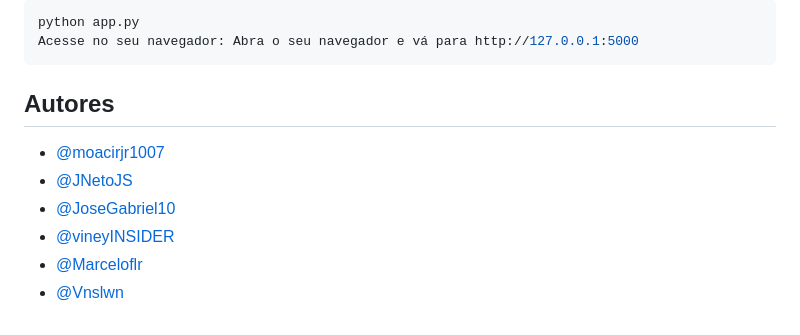
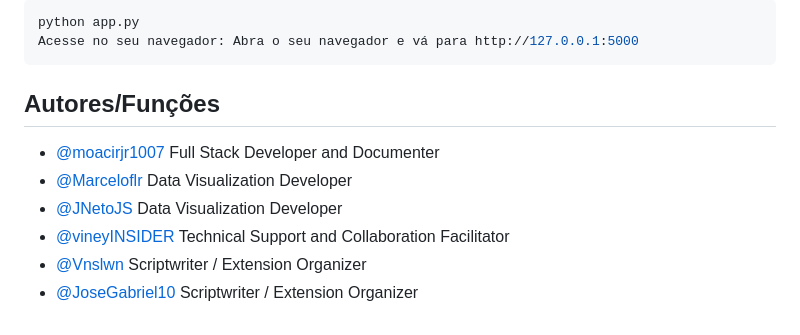
Before and after one commit to moacirjr1007/bigdata.py, a Markdown page: README.md, the part around the change. Drawn GitHub-style.

Commit message:
Funções de cada autor

````diff
--- a/README.md
+++ b/README.md
@@ -126,11 +126,11 @@ python app.py
 Acesse no seu navegador: Abra o seu navegador e vá para http://127.0.0.1:5000
 ```
 
-## Autores
+## Autores/Funções
 
-- [@moacirjr1007](https://www.github.com/moacirjr1007)
-- [@JNetoJS](https://www.github.com/JNetoJS)
-- [@JoseGabriel10](https://www.github.com/JoseGabriel10)
-- [@vineyINSIDER](https://www.github.com/vineyINSIDER)
-- [@Marceloflr](https://www.github.com/Marceloflr)
-- [@Vnslwn](https://www.github.com/Vnslwn)
+- [@moacirjr1007](https://www.github.com/moacirjr1007) Full Stack Developer and Documenter
+- [@Marceloflr](https://www.github.com/Marceloflr) Data Visualization Developer
+- [@JNetoJS](https://www.github.com/JNetoJS) Data Visualization Developer
+- [@vineyINSIDER](https://www.github.com/vineyINSIDER) Technical Support and Collaboration Facilitator
+- [@Vnslwn](https://www.github.com/Vnslwn) Scriptwriter / Extension Organizer
+- [@JoseGabriel10](https://www.github.com/JoseGabriel10) Scriptwriter / Extension Organizer
````
